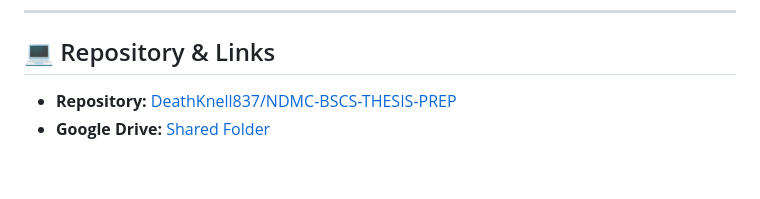
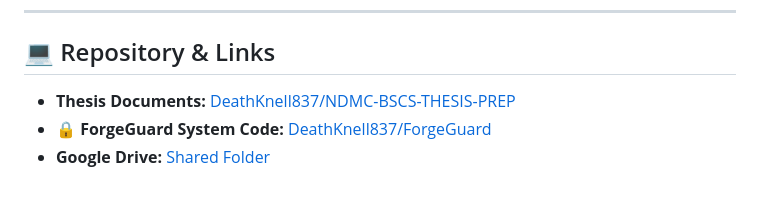
Before and after one commit to DeathKnell837/NDMC-BSCS-THESIS-PREP, a Markdown page: README.md, the part around the change. Drawn GitHub-style.

Commit message:
Add ForgeGuard system repo link to README

```diff
--- a/README.md
+++ b/README.md
@@ -94,5 +94,6 @@ There is no significant difference in the classification accuracy among the Basi
 ---
 
 ## 💻 Repository & Links
-*   **Repository:** [DeathKnell837/NDMC-BSCS-THESIS-PREP](https://github.com/DeathKnell837/NDMC-BSCS-THESIS-PREP)
+*   **Thesis Documents:** [DeathKnell837/NDMC-BSCS-THESIS-PREP](https://github.com/DeathKnell837/NDMC-BSCS-THESIS-PREP)
+*   **🔒 ForgeGuard System Code:** [DeathKnell837/ForgeGuard](https://github.com/DeathKnell837/ForgeGuard)
 *   **Google Drive:** [Shared Folder](https://drive.google.com/drive/folders/1bzRsI6Ywo2yRni5Ij7InCLh0CL0OO90_?usp=drive_link)
```
